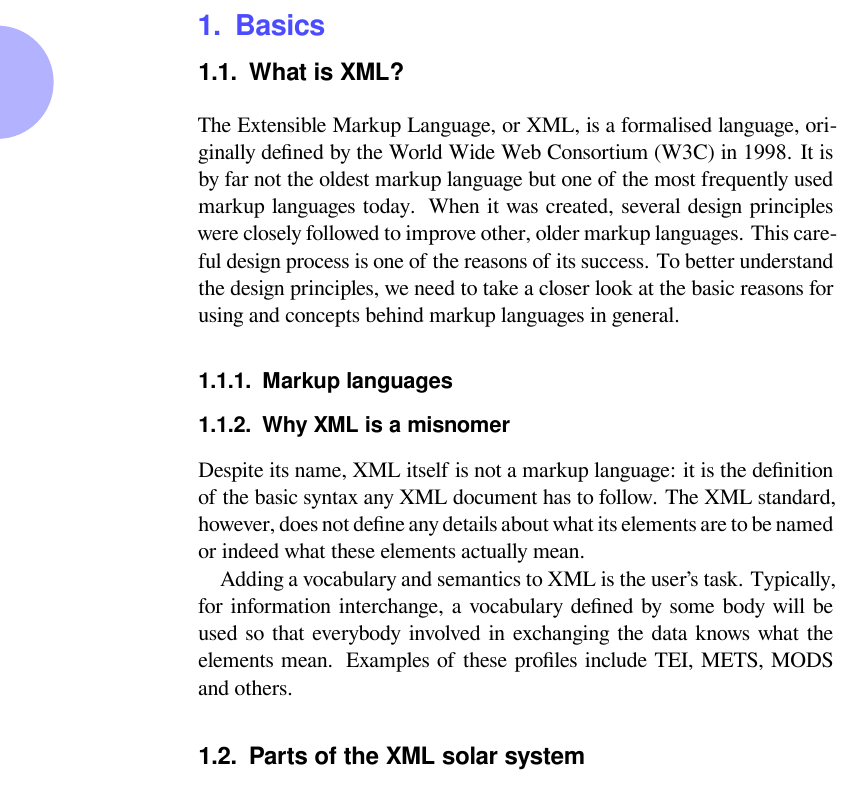
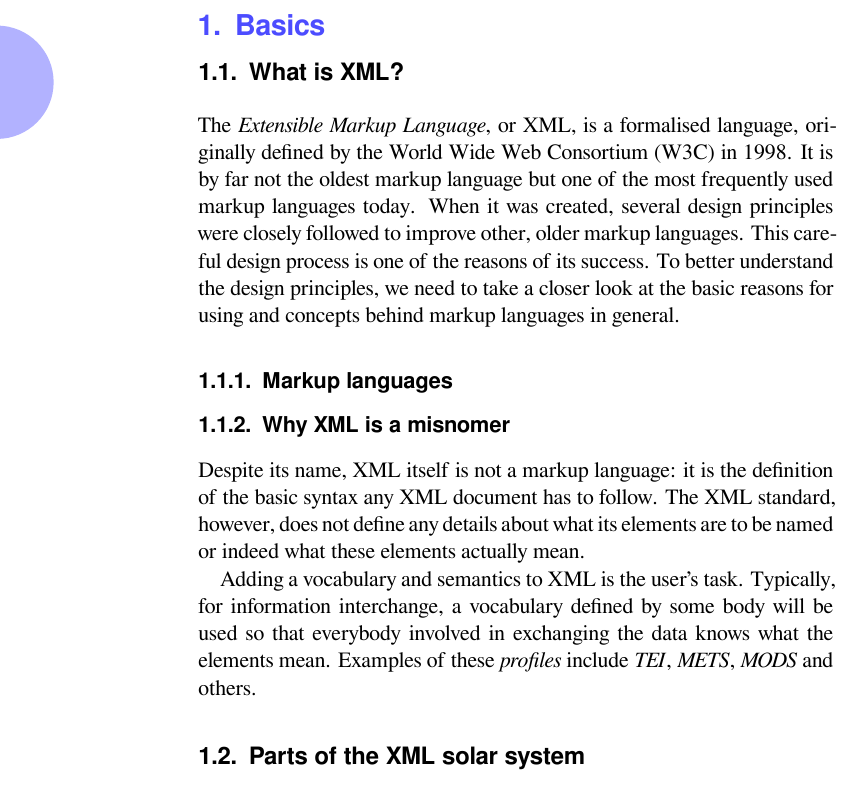
Before and after one commit to dariok/xfhl, a LaTeX book (TeX/xfhl.tex, which reads TeX/01-xml/01.tex): part of page 6 of 18 before the commit and part of page 6 of 19 after it, cut so that both start at the same text. Compiled offline with XeLaTeX.

Commit message:
small changes

```diff
--- a/TeX/01-xml/01.tex
+++ b/TeX/01-xml/01.tex
@@ -1,8 +1,8 @@
 \chapter{Basics}
 
 \section{What is XML?}
-\par The Extensible Markup Language\sindex[top]{Extensible Markup Language}, or XML, is a formalised language, originally
-               defined by the World Wide Web Consortium\sindex[top]{World Wide Web Consortium} (W3C) in 1998. It is by far not the
+\par The \xmlTerm{Extensible Markup Language}\sindex[top]{Extensible Markup Language}, or XML, is a formalised language, originally
+               defined by the World Wide Web Consortium\sindex[per]{World Wide Web Consortium} (W3C) in 1998. It is by far not the
                oldest markup language but one of the most frequently used markup languages today. When it was created,
                several design principles were closely followed to improve other, older markup languages. This careful
                design process is one of the reasons of its success. To better understand the design principles, we need
@@ -16,8 +16,8 @@
                   elements are to be named or indeed what these elements actually mean.
 \par Adding a vocabulary and semantics to XML is the user’s task. Typically, for information interchange, a
                vocabulary defined by some body will be used so that everybody involved in exchanging the data knows what
-               the elements mean. Examples of these profiles\sindex[top]{profiles} include TEI\sindex[top]{TEI}, METS\sindex[top]{METS},
-                  MODS\sindex[top]{MODS} and others.
+               the elements mean. Examples of these \xmlTerm{profiles}\sindex[top]{profiles} include \xmlTerm{TEI}\sindex[top]{TEI}, \xmlTerm{METS}\sindex[top]{METS},
+                  \xmlTerm{MODS}\sindex[top]{MODS} and others.
 
 \section{Parts of the XML solar system}
 \par While XML in the strict sense is only the strict syntax definition given in the W3C
```
Also changed, not shown: 2 other files.
